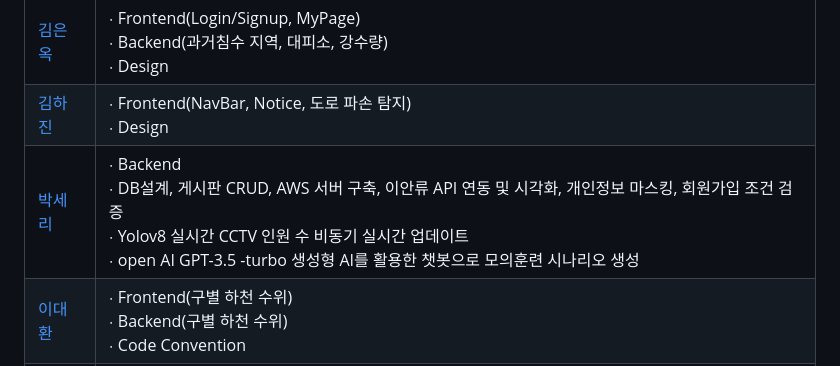
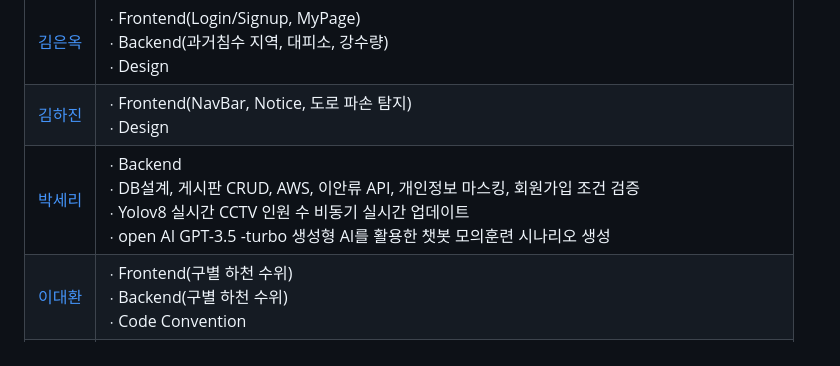
Before and after one commit to KTAIVLE27/BeachSafety, a Markdown page: README.md, the part around the change. GitHub-like rendering.

```diff
--- a/README.md
+++ b/README.md
@@ -114,6 +114,6 @@ Front End
 | [김서현](https://github.com/seohyeon07)     | $\cdot$ 홍수 예측 (모델 고도화), 침수 지역 예측(AI 모델 설계, 데이터 전처리), 챗봇(모델 설계, 데이터 전처리) <br/> $\cdot$ Frontend(홍수 예측, 침수 지역 예측, 챗봇)                      |
 | [김은옥](https://github.com/lpaead)      | $\cdot$ Frontend(Login/Signup, MyPage) <br/> $\cdot$ Backend(과거침수 지역, 대피소, 강수량) <br/> $\cdot$ Design                                                                          |
 | [김하진](https://github.com/ktaivlehj)       | $\cdot$ Frontend(NavBar, Notice, 도로 파손 탐지) <br/> $\cdot$ Design                                                                                                                     |
-| [박세리](https://github.com/kong68)    | $\cdot$ Backend <br/> $\cdot$ DB설계, 게시판 CRUD, AWS 서버 구축, 이안류 API 연동 및 시각화, 개인정보 마스킹, 회원가입 조건 검증 <br/> $\cdot$ Yolov8 실시간 CCTV 인원 수 비동기 실시간 업데이트 <br/> $\cdot$ open AI GPT-3.5 -turbo 생성형 AI를 활용한 챗봇으로 모의훈련 시나리오 생성                                                                                             |
+| [박세리](https://github.com/kong68)    | $\cdot$ Backend <br/> $\cdot$ DB설계, 게시판 CRUD, AWS, 이안류 API, 개인정보 마스킹, 회원가입 조건 검증 <br/> $\cdot$ Yolov8 실시간 CCTV 인원 수 비동기 실시간 업데이트 <br/> $\cdot$ open AI GPT-3.5 -turbo 생성형 AI를 활용한 챗봇 모의훈련 시나리오 생성                                                                                             |
 | [이대환](https://github.com/leeeedaehwan) | $\cdot$ Frontend(구별 하천 수위) <br/> $\cdot$ Backend(구별 하천 수위)   <br/> $\cdot$ Code Convention                                                                                 |
 | [임태경](https://github.com/tklim99)   | $\cdot$ Backend(구별 하천 수위, 챗봇, Login/Signin, 아이디/비밀번호 찾기, MainPage) <br/> $\cdot$ Frontend(MainPage)                                                                      |
```
